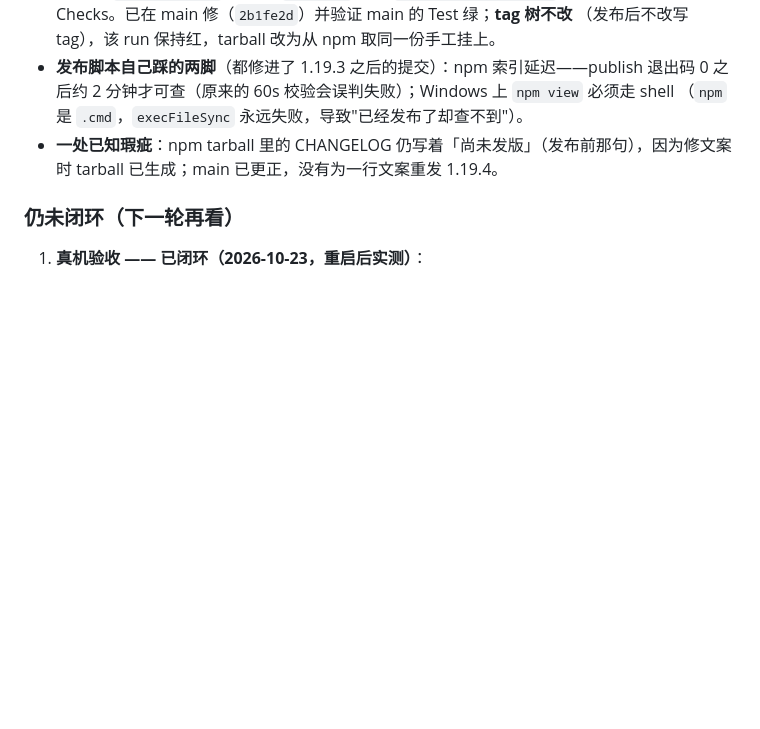
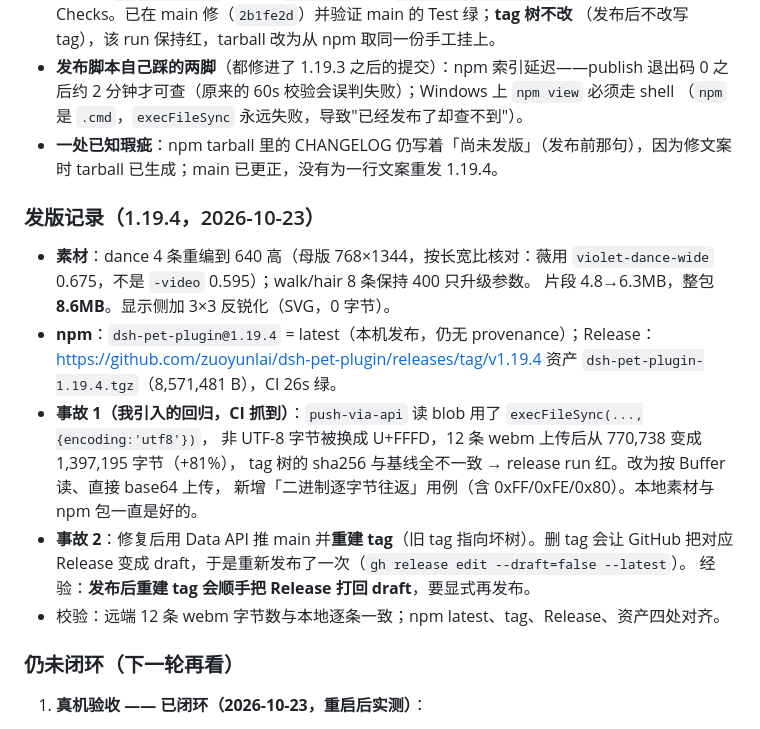
Before and after one commit to zuoyunlai/dsh-pet-plugin, a Markdown page: FANFEED-senior-review-2026-10-23.md, the part around the change. Rendered like a GitHub page; blank space fills up the shorter version.

Commit message:
docs: 记录 1.19.4 发版与两次事故（二进制上传损坏、重建 tag 把 Release 打回 draft）

```diff
--- a/FANFEED-senior-review-2026-10-23.md
+++ b/FANFEED-senior-review-2026-10-23.md
@@ -559,6 +559,23 @@ Refusing to write: the edited package.json would not parse. Nothing changed.
 - **一处已知瑕疵**：npm tarball 里的 CHANGELOG 仍写着「尚未发版」（发布前那句），因为修文案时
   tarball 已生成；main 已更正，没有为一行文案重发 1.19.4。
 
+### 发版记录（1.19.4，2026-10-23）
+
+- **素材**：dance 4 条重编到 640 高（母版 768×1344，按长宽比核对：薇用
+  `violet-dance-wide` 0.675，不是 `-video` 0.595）；walk/hair 8 条保持 400 只升级参数。
+  片段 4.8→6.3MB，整包 **8.6MB**。显示侧加 3×3 反锐化（SVG，0 字节）。
+- **npm**：`dsh-pet-plugin@1.19.4` = latest（本机发布，仍无 provenance）；Release：
+  https://github.com/zuoyunlai/dsh-pet-plugin/releases/tag/v1.19.4
+  资产 `dsh-pet-plugin-1.19.4.tgz`（8,571,481 B），CI 26s 绿。
+- **事故 1（我引入的回归，CI 抓到）**：`push-via-api` 读 blob 用了 `execFileSync(...,{encoding:'utf8'})`，
+  非 UTF-8 字节被换成 U+FFFD，12 条 webm 上传后从 770,738 变成 1,397,195 字节（+81%），
+  tag 树的 sha256 与基线全不一致 → release run 红。改为按 Buffer 读、直接 base64 上传，
+  新增「二进制逐字节往返」用例（含 0xFF/0xFE/0x80）。本地素材与 npm 包一直是好的。
+- **事故 2**：修复后用 Data API 推 main 并**重建 tag**（旧 tag 指向坏树）。删 tag 会让 GitHub
+  把对应 Release 变成 draft，于是重新发布了一次（`gh release edit --draft=false --latest`）。
+  经验：**发布后重建 tag 会顺手把 Release 打回 draft**，要显式再发布。
+- 校验：远端 12 条 webm 字节数与本地逐条一致；npm latest、tag、Release、资产四处对齐。
+
 ### 仍未闭环（下一轮再看）
 
 1. **真机验收 —— 已闭环（2026-10-23，重启后实测）**：
```
